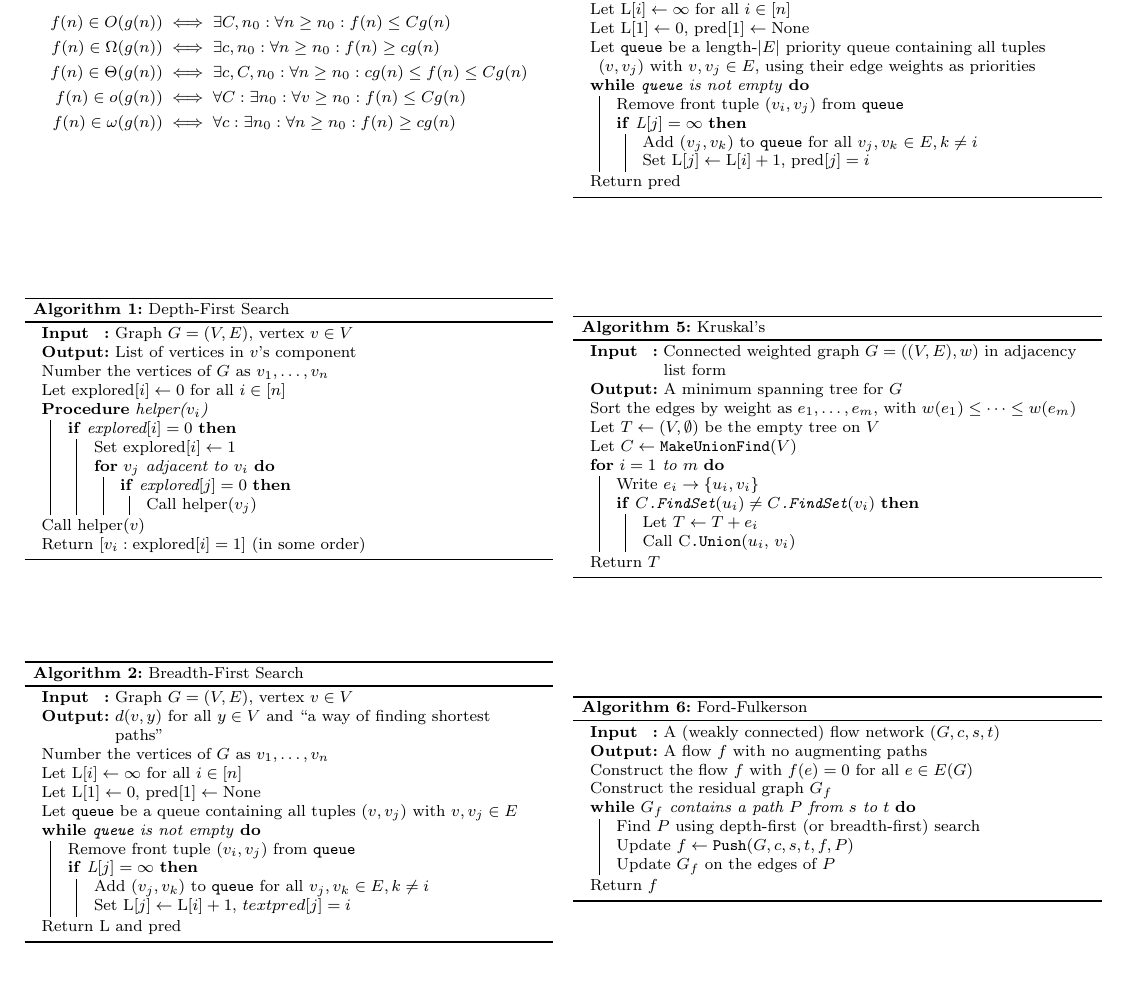
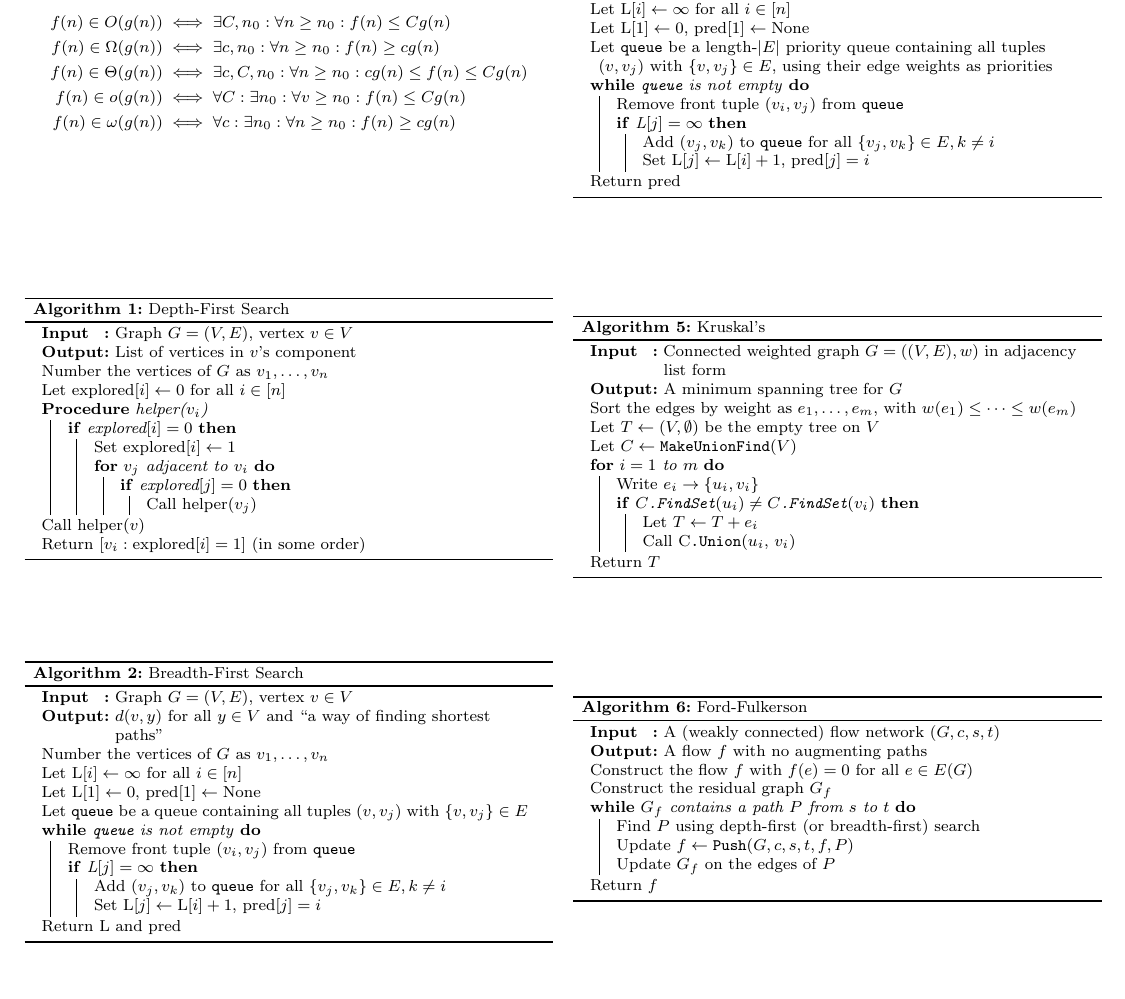
Before and after one commit to chamlis/COMS20010-cheatsheet, a LaTeX document (cheatsheet.tex): part of page 1 of 2, cut so that both start at the same text. Compiled offline with pdfLaTeX.

Commit message:
Formatting fixes

```diff
--- a/cheatsheet.tex
+++ b/cheatsheet.tex
@@ -66,13 +66,13 @@ n_0 : f(n) \geq cg(n) \\
   Let \(\text{L}[i] \gets \infty\) for all \(i \in [n]\)\;
   Let \(\text{L}[1] \gets 0\), \(\text{pred}[1] \gets \text{None}\)\;
   Let \texttt{queue} be a queue containing all tuples \((v, v_j)\)
-  with \({v, v_j} \in E\)\;
+  with \(\{v, v_j\} \in E\)\;
   \uWhile{\texttt{queue} is not empty}{
     Remove front tuple \((v_i, v_j)\) from \texttt{queue}\;
     \uIf{\(\text{L}[j] = \infty\)}{
-      Add \((v_j, v_k)\) to \texttt{queue} for all \({v_j, v_k} \in E,
+      Add \((v_j, v_k)\) to \texttt{queue} for all \(\{v_j, v_k\} \in E,
       k \neq i\)\;
-      Set \(\text{L}[j] \gets \text{L}[i] + 1\), \(text{pred}[j] = i\)\;
+      Set \(\text{L}[j] \gets \text{L}[i] + 1\), \(\text{pred}[j] = i\)\;
     }
   }
   Return L and pred\;
@@ -110,15 +110,15 @@ n_0 : f(n) \geq cg(n) \\
 
   Number the vertices of \(G\) arbitrarily as \(v_1, \dots, v_n\)\;
   Let \(\text{L}[i] \gets \infty\) for all \(i \in [n]\)\; Let
-  \(\text{L}[1] \gets 0\), \(\text{pred}[1] \gets \text{None}\)\; Let
-  \texttt{queue} be a length-\(|E|\) priority queue containing all
-  tuples \((v, v_j)\) with \({v, v_j} \in E\), using their edge
+  \(\text{L}[1] \gets 0\), \(\text{pred}[1] \gets \text{None}\)\;
+  Let \texttt{queue} be a length-\(|E|\) priority queue containing all
+  tuples \((v, v_j)\) with \(\{v, v_j\} \in E\), using their edge
   weights as priorities\;
 
   \uWhile{\texttt{queue} is not empty}{
     Remove front tuple \((v_i, v_j)\) from \texttt{queue}\;
     \uIf{\(\text{L}[j] = \infty\)}{
-      Add \((v_j, v_k)\) to \texttt{queue} for all \({v_j, v_k} \in E,
+      Add \((v_j, v_k)\) to \texttt{queue} for all \(\{v_j, v_k\} \in E,
       k \neq i\)\;
       Set \(\text{L}[j] \gets \text{L}[i] + 1\), \(\text{pred}[j] = i\)\;
     }
```
